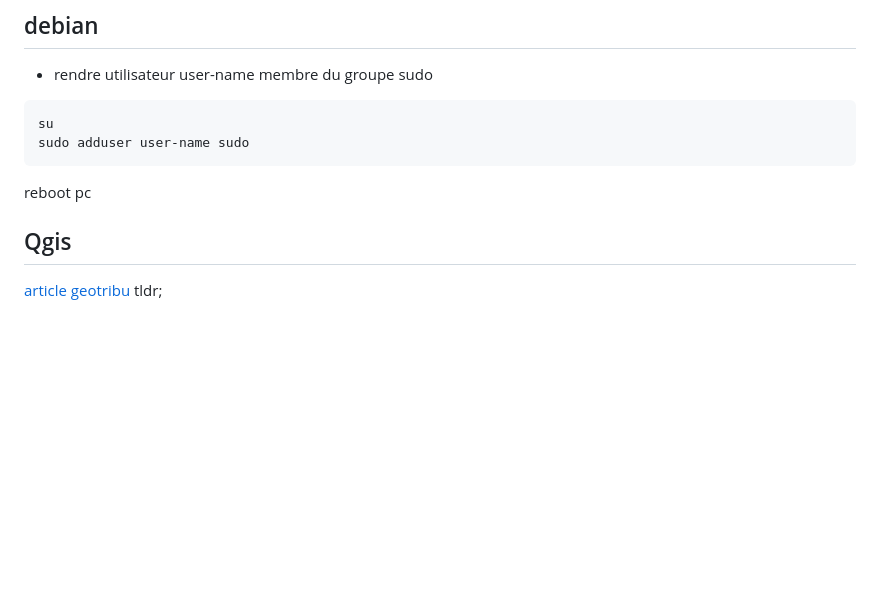
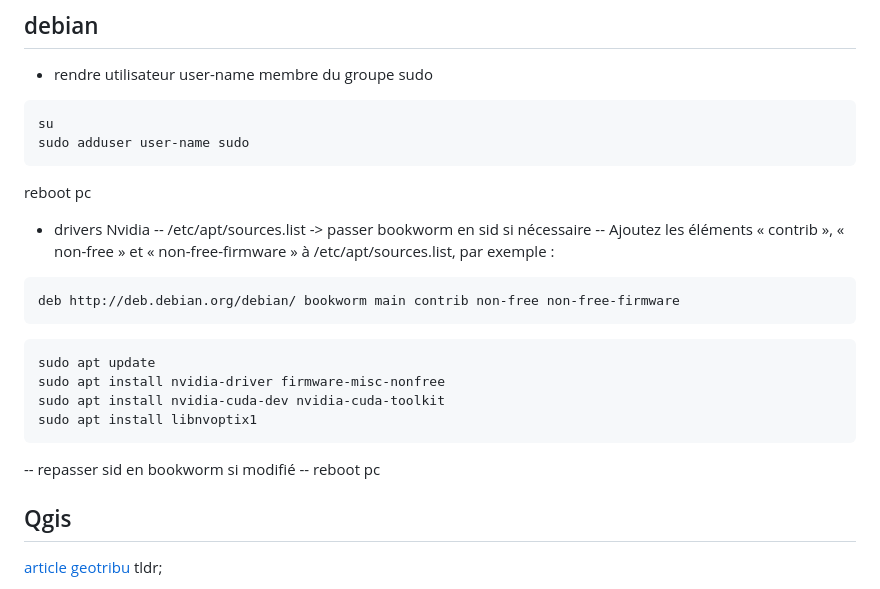
Before and after one commit to thomas-szczurek/ressources_sig, a Markdown page: setup_sig_debian.md, the part around the change printed below. Rendered like a GitHub page; blank space fills up the shorter version.

````diff
--- a/setup_sig_debian.md
+++ b/setup_sig_debian.md
@@ -7,6 +7,21 @@ sudo adduser user-name sudo
 ```
 
 reboot pc
+
+- drivers Nvidia
+-- /etc/apt/sources.list -> passer bookworm en sid si nécessaire
+-- Ajoutez les éléments « contrib », « non-free » et « non-free-firmware » à /etc/apt/sources.list, par exemple :
+```
+deb http://deb.debian.org/debian/ bookworm main contrib non-free non-free-firmware
+```
+```bash
+sudo apt update
+sudo apt install nvidia-driver firmware-misc-nonfree
+sudo apt install nvidia-cuda-dev nvidia-cuda-toolkit
+sudo apt install libnvoptix1
+```
+-- repasser sid en bookworm si modifié
+-- reboot pc
 
 ## Qgis
 
````
Also changed, not shown: other parts of setup_sig_debian.md (+42 -3 lines).
